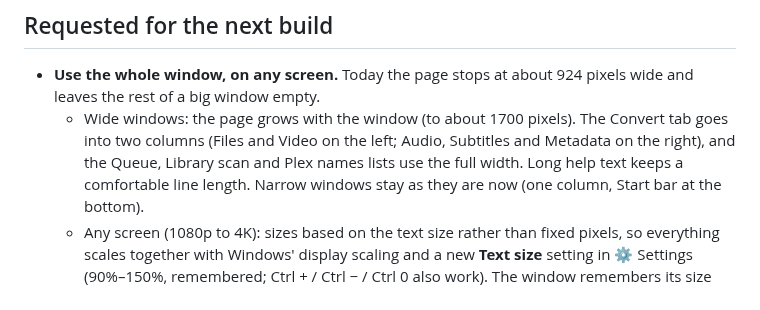
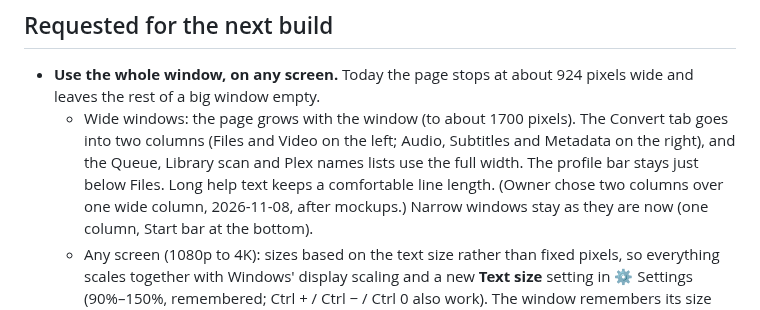
Before and after one commit to stark23x/keepthelight, a Markdown page: BACKLOG.md, the part around the change. Rendered like a GitHub page.

Commit message:
Backlog: two-column layout confirmed
Co-Authored-By: Claude Opus 5.5 <noreply@anthropic.com>
Claude-Session: https://claude.ai/code/session_01FmAZyVp6g1vGDJ7ywYJEr4

```diff
--- a/BACKLOG.md
+++ b/BACKLOG.md
@@ -10,7 +10,8 @@ next build". Shipped features move to "Done" with their version number. Nothing
   window empty.
   - Wide windows: the page grows with the window (to about 1700 pixels). The Convert tab goes into two columns
     (Files and Video on the left; Audio, Subtitles and Metadata on the right), and the Queue, Library scan and Plex
-    names lists use the full width. Long help text keeps a comfortable line length. Narrow windows stay as they are
+    names lists use the full width. The profile bar stays just below Files. Long help text keeps a comfortable line length.
+    (Owner chose two columns over one wide column, 2026-11-08, after mockups.) Narrow windows stay as they are
     now (one column, Start bar at the bottom).
   - Any screen (1080p to 4K): sizes based on the text size rather than fixed pixels, so everything scales together
     with Windows' display scaling and a new **Text size** setting in ⚙ Settings (90%–150%, remembered; Ctrl + / Ctrl −
```
